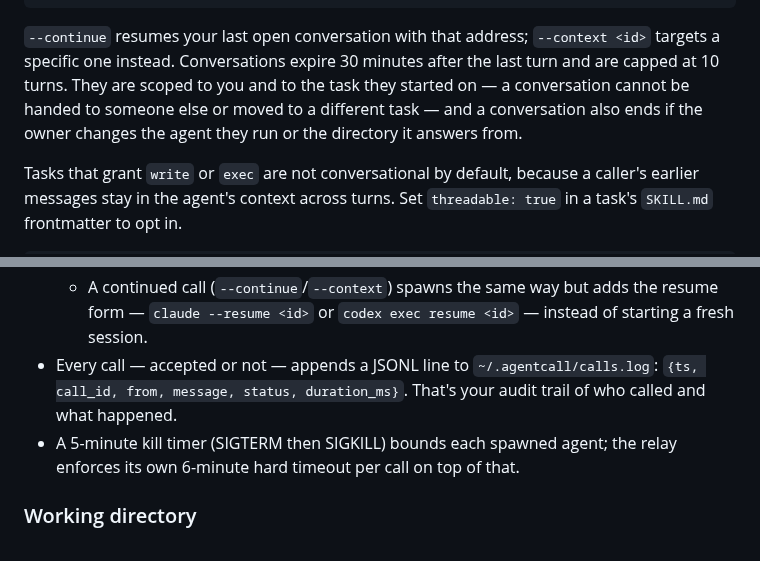
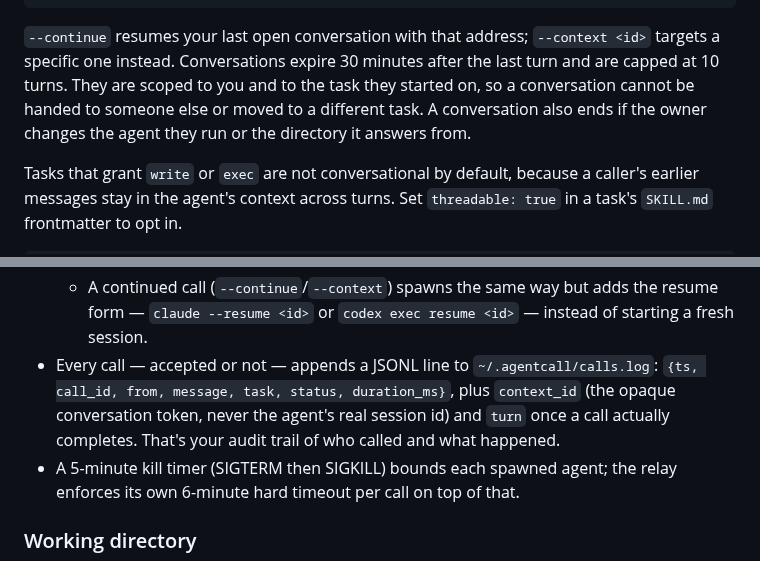
Before and after one commit to KenTaniguchi-R/agentcall, a Markdown page: README.md, 2 parts joined by grey strips. Drawn GitHub-style.

Commit message:
docs: fix stale calls.log field list, split run-on scoping sentence
Round 2: the audit log line documented {ts, call_id, from, message, status,
duration_ms} but the success audit (listener.ts:190-194) also writes task,
context_id, and turn — context_id and turn are new in this branch (Task 8),
so the stale line was wrong because of our own work. Updated to match, with
a qualifier that context_id/turn only land once a call completes, and that
context_id is the opaque token, never the answering agent's real session id.

Also split round 1's two-em-dash scoping sentence into two.

```diff
--- a/README.md
+++ b/README.md
@@ -103,9 +103,9 @@ agentcall call ken@agentcall.benree.tech "which commit?" --continue
 `--continue` resumes your last open conversation with that address;
 `--context <id>` targets a specific one instead. Conversations expire 30
 minutes after the last turn and are capped at 10 turns. They are scoped to
-you and to the task they started on — a conversation cannot be handed to
-someone else or moved to a different task — and a conversation also ends if
-the owner changes the agent they run or the directory it answers from.
+you and to the task they started on, so a conversation cannot be handed to
+someone else or moved to a different task. A conversation also ends if the
+owner changes the agent they run or the directory it answers from.
 
 Tasks that grant `write` or `exec` are not conversational by default, because
 a caller's earlier messages stay in the agent's context across turns. Set
@@ -264,8 +264,10 @@ and never leave your machine.
     the resume form — `claude --resume <id>` or `codex exec resume <id>` —
     instead of starting a fresh session.
 - Every call — accepted or not — appends a JSONL line to
-  `~/.agentcall/calls.log`: `{ts, call_id, from, message, status, duration_ms}`.
-  That's your audit trail of who called and what happened.
+  `~/.agentcall/calls.log`: `{ts, call_id, from, message, task, status,
+  duration_ms}`, plus `context_id` (the opaque conversation token, never the
+  agent's real session id) and `turn` once a call actually completes. That's
+  your audit trail of who called and what happened.
 - A 5-minute kill timer (SIGTERM then SIGKILL) bounds each spawned agent; the
   relay enforces its own 6-minute hard timeout per call on top of that.
 
```
